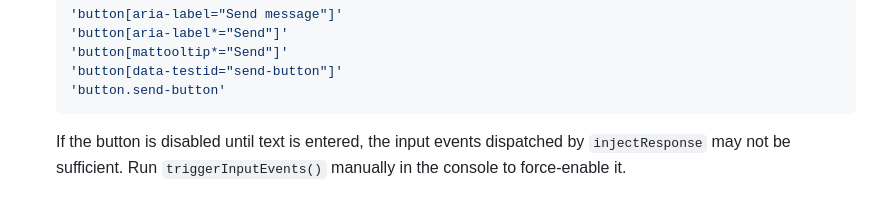
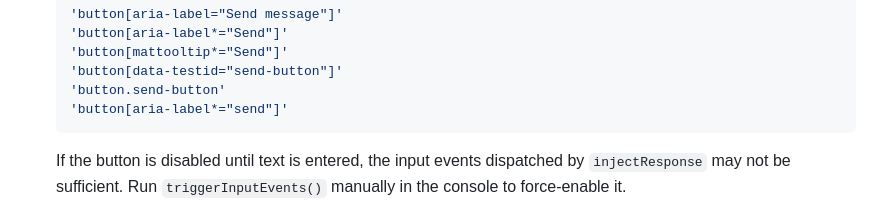
Before and after one commit to 0reo/Gemini-Chrome-Agent, a Markdown page: docs/DEBUGGING.md, the part around the change. Rendered like a GitHub page.

Commit message:
docs: add missing send button selector to debugging guide

````diff
--- a/docs/DEBUGGING.md
+++ b/docs/DEBUGGING.md
@@ -180,6 +180,7 @@ Manifest V3 service workers are ephemeral. Chrome/Brave terminates them after ~3
    'button[mattooltip*="Send"]'
    'button[data-testid="send-button"]'
    'button.send-button'
+   'button[aria-label*="send"]'
    ```
    If the button is disabled until text is entered, the input events dispatched by `injectResponse` may not be sufficient. Run `triggerInputEvents()` manually in the console to force-enable it.
 
````
